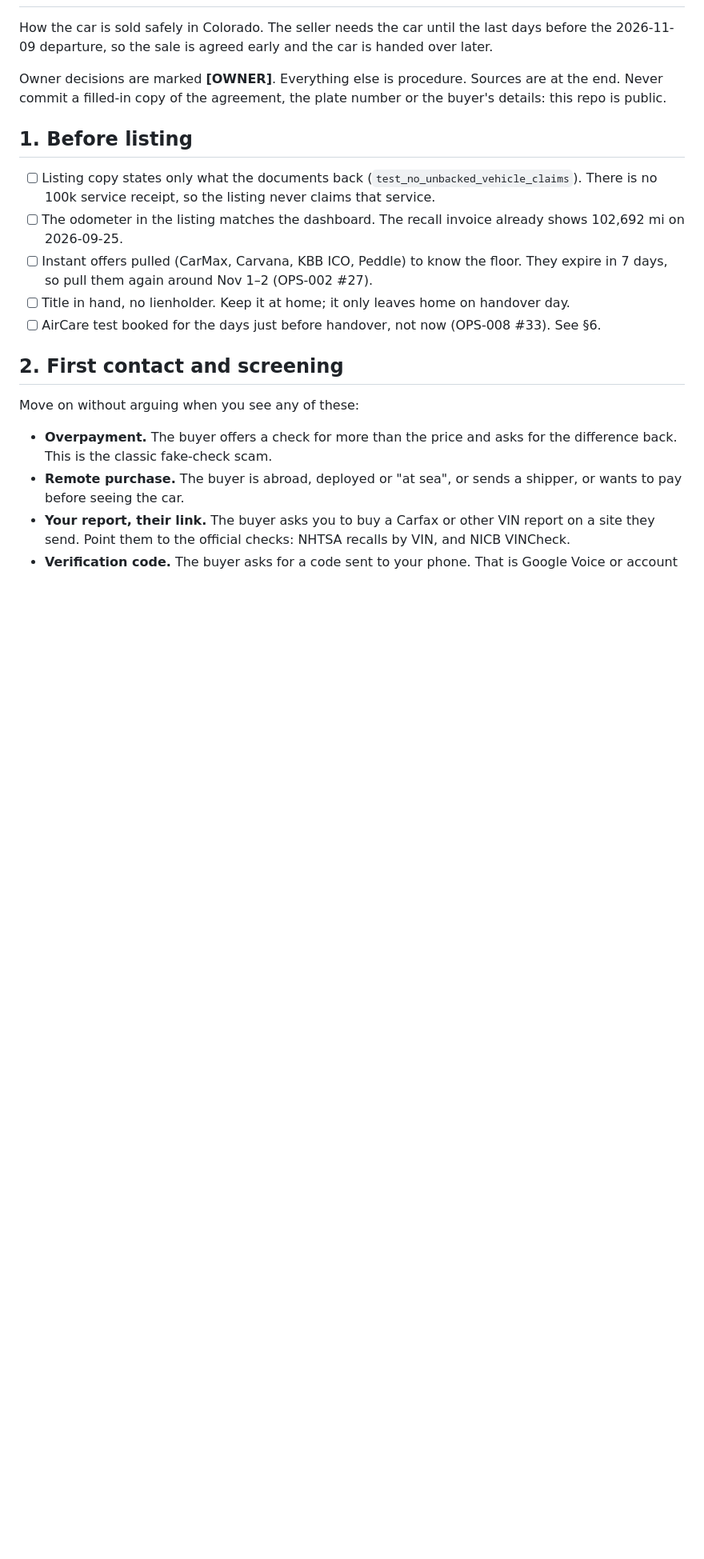
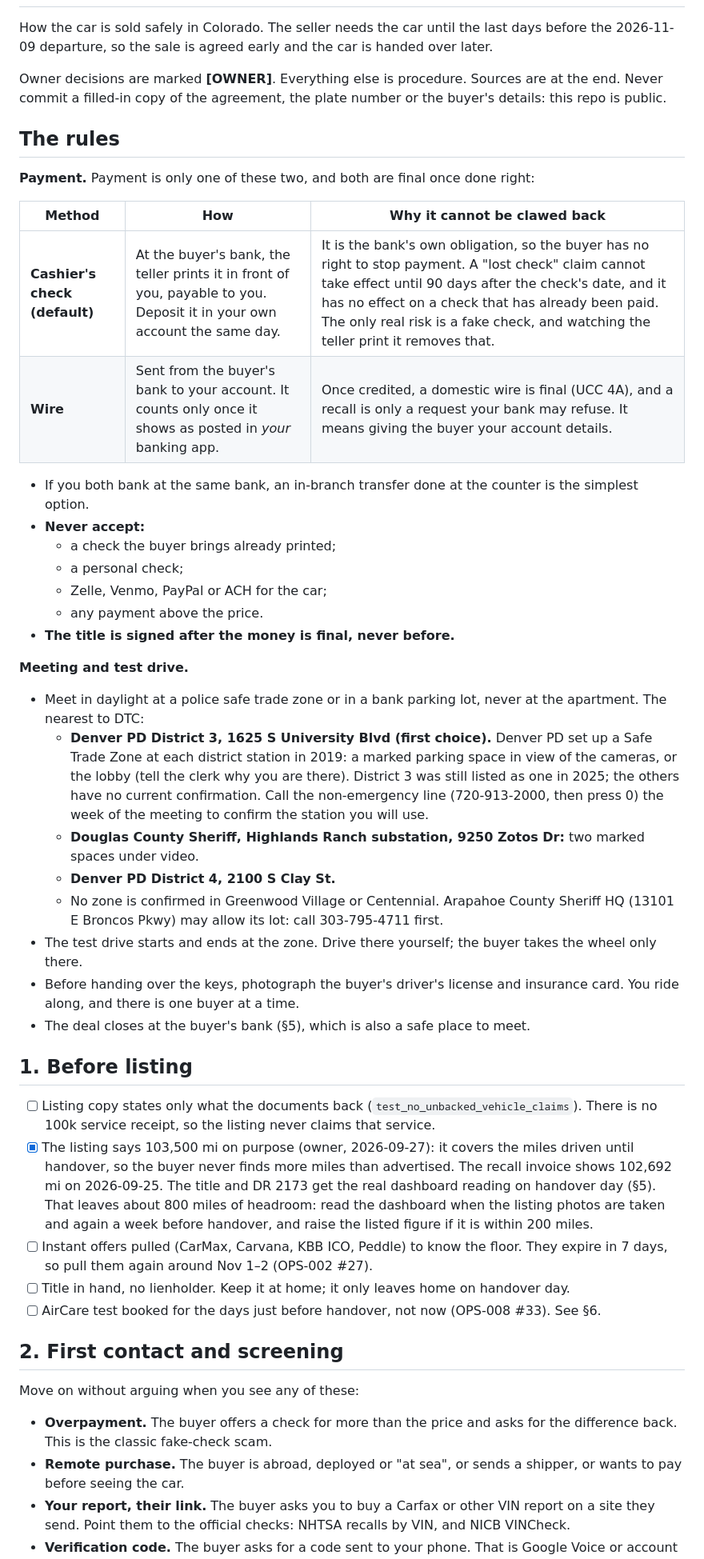
Before and after one commit to mlorentedev/leaving-denver, a Markdown page: docs/runbooks/vehicle-sale.md, the part around one of its changes. Shown at 80% size. GitHub-like rendering; blank space fills up the shorter version.

Commit message:
docs: add the payment and meeting rules to the vehicle runbook (#54)
* docs: put the payment and meeting rules first in the vehicle runbook

* docs: name the nearest safe trade zones for the test drive

* docs: keep 103,500 mi in the listing until handover

* docs: confirm the safe trade zone before going and re-check the listed mileage

```diff
--- a/docs/runbooks/vehicle-sale.md
+++ b/docs/runbooks/vehicle-sale.md
@@ -4,10 +4,38 @@ How the car is sold safely in Colorado. The seller needs the car until the last
 
 Owner decisions are marked **[OWNER]**. Everything else is procedure. Sources are at the end. Never commit a filled-in copy of the agreement, the plate number or the buyer's details: this repo is public.
 
+## The rules
+
+**Payment.** Payment is only one of these two, and both are final once done right:
+
+| Method | How | Why it cannot be clawed back |
+|---|---|---|
+| **Cashier's check (default)** | At the buyer's bank, the teller prints it in front of you, payable to you. Deposit it in your own account the same day. | It is the bank's own obligation, so the buyer has no right to stop payment. A "lost check" claim cannot take effect until 90 days after the check's date, and it has no effect on a check that has already been paid. The only real risk is a fake check, and watching the teller print it removes that. |
+| **Wire** | Sent from the buyer's bank to your account. It counts only once it shows as posted in *your* banking app. | Once credited, a domestic wire is final (UCC 4A), and a recall is only a request your bank may refuse. It means giving the buyer your account details. |
+
+- If you both bank at the same bank, an in-branch transfer done at the counter is the simplest option.
+- **Never accept:**
+  - a check the buyer brings already printed;
+  - a personal check;
+  - Zelle, Venmo, PayPal or ACH for the car;
+  - any payment above the price.
+- **The title is signed after the money is final, never before.**
+
+**Meeting and test drive.**
+
+- Meet in daylight at a police safe trade zone or in a bank parking lot, never at the apartment. The nearest to DTC:
+  - **Denver PD District 3, 1625 S University Blvd (first choice).** Denver PD set up a Safe Trade Zone at each district station in 2019: a marked parking space in view of the cameras, or the lobby (tell the clerk why you are there). District 3 was still listed as one in 2025; the others have no current confirmation. Call the non-emergency line (720-913-2000, then press 0) the week of the meeting to confirm the station you will use.
+  - **Douglas County Sheriff, Highlands Ranch substation, 9250 Zotos Dr:** two marked spaces under video.
+  - **Denver PD District 4, 2100 S Clay St.**
+  - No zone is confirmed in Greenwood Village or Centennial. Arapahoe County Sheriff HQ (13101 E Broncos Pkwy) may allow its lot: call 303-795-4711 first.
+- The test drive starts and ends at the zone. Drive there yourself; the buyer takes the wheel only there.
+- Before handing over the keys, photograph the buyer's driver's license and insurance card. You ride along, and there is one buyer at a time.
+- The deal closes at the buyer's bank (§5), which is also a safe place to meet.
+
 ## 1. Before listing
 
 - [ ] Listing copy states only what the documents back (`test_no_unbacked_vehicle_claims`). There is no 100k service receipt, so the listing never claims that service.
-- [ ] The odometer in the listing matches the dashboard. The recall invoice already shows 102,692 mi on 2026-09-25.
+- [x] The listing says 103,500 mi on purpose (owner, 2026-09-27): it covers the miles driven until handover, so the buyer never finds more miles than advertised. The recall invoice shows 102,692 mi on 2026-09-25. The title and DR 2173 get the real dashboard reading on handover day (§5). That leaves about 800 miles of headroom: read the dashboard when the listing photos are taken and again a week before handover, and raise the listed figure if it is within 200 miles.
 - [ ] Instant offers pulled (CarMax, Carvana, KBB ICO, Peddle) to know the floor. They expire in 7 days, so pull them again around Nov 1–2 (OPS-002 #27).
 - [ ] Title in hand, no lienholder. Keep it at home; it only leaves home on handover day.
 - [ ] AirCare test booked for the days just before handover, not now (OPS-008 #33). See §6.
```
Also changed, not shown: other parts of docs/runbooks/vehicle-sale.md (+6 -1 lines).
